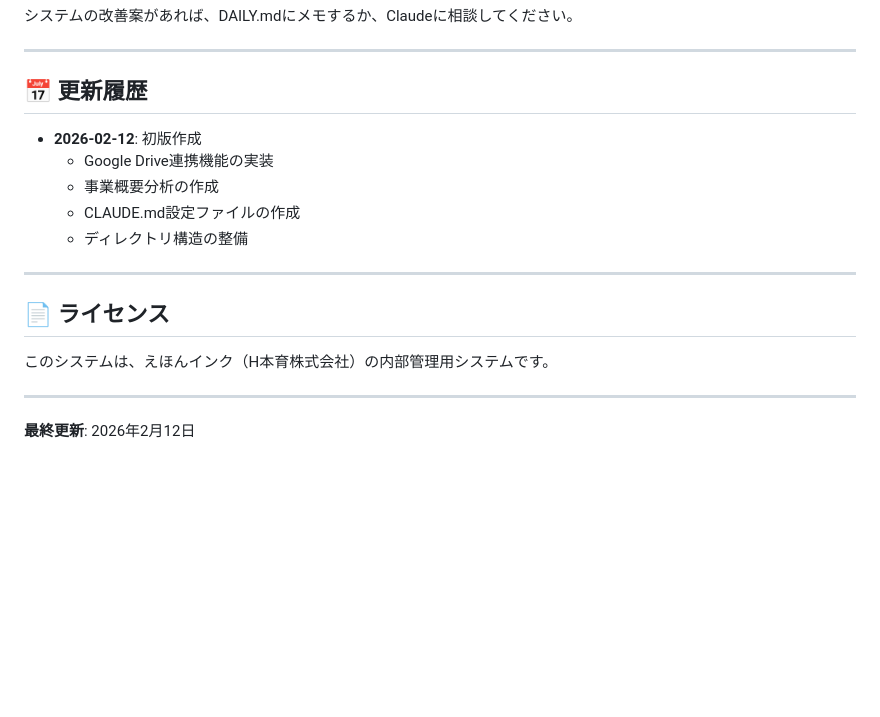
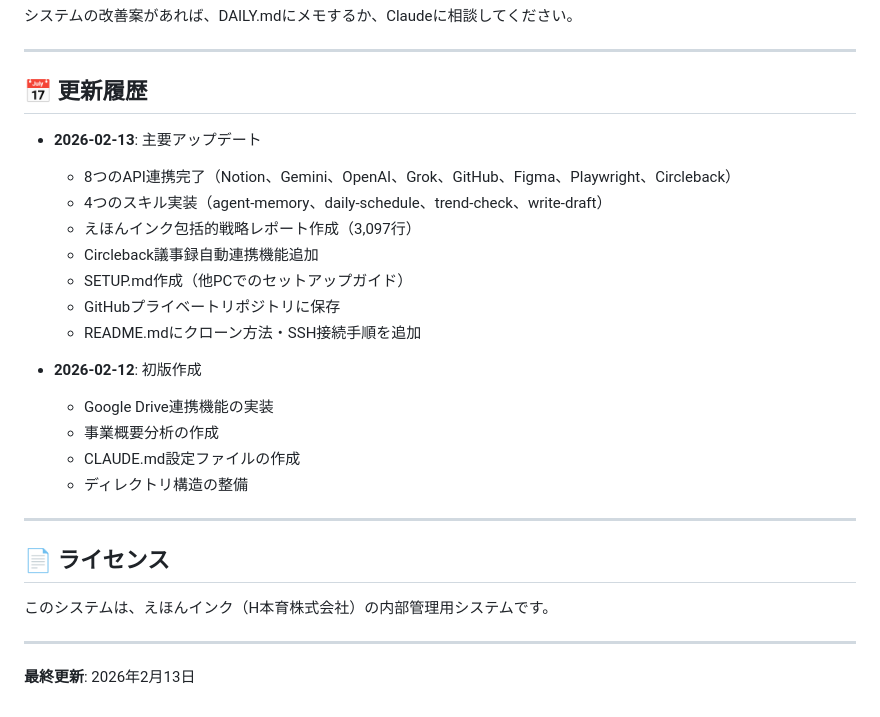
Before and after one commit to kunikabu-hub/ai-management-system, a Markdown page: README.md, the part around one of its changes. GitHub-like rendering; blank space fills up the shorter version.

```diff
--- a/README.md
+++ b/README.md
@@ -337,6 +392,15 @@ python3 tools/get_google_drive_token.py
 
 ## 📅 更新履歴
 
+- **2026-02-13**: 主要アップデート
+  - 8つのAPI連携完了（Notion、Gemini、OpenAI、Grok、GitHub、Figma、Playwright、Circleback）
+  - 4つのスキル実装（agent-memory、daily-schedule、trend-check、write-draft）
+  - えほんインク包括的戦略レポート作成（3,097行）
+  - Circleback議事録自動連携機能追加
+  - SETUP.md作成（他PCでのセットアップガイド）
+  - GitHubプライベートリポジトリに保存
+  - README.mdにクローン方法・SSH接続手順を追加
+
 - **2026-02-12**: 初版作成
   - Google Drive連携機能の実装
   - 事業概要分析の作成
@@ -351,4 +415,4 @@ python3 tools/get_google_drive_token.py
 
 ---
 
-**最終更新**: 2026年2月12日
+**最終更新**: 2026年2月13日
```
Also changed, not shown: other parts of README.md (+57 -2 lines).
